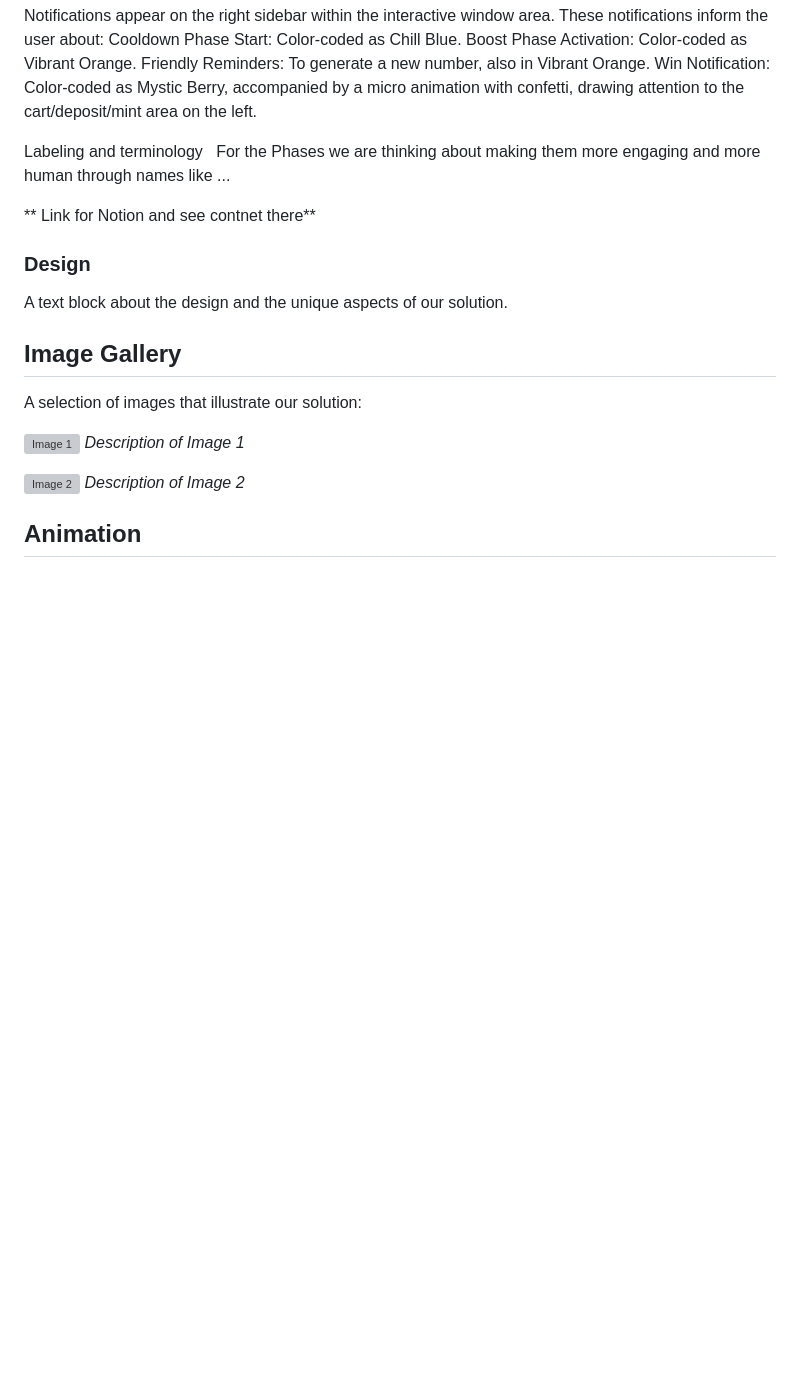
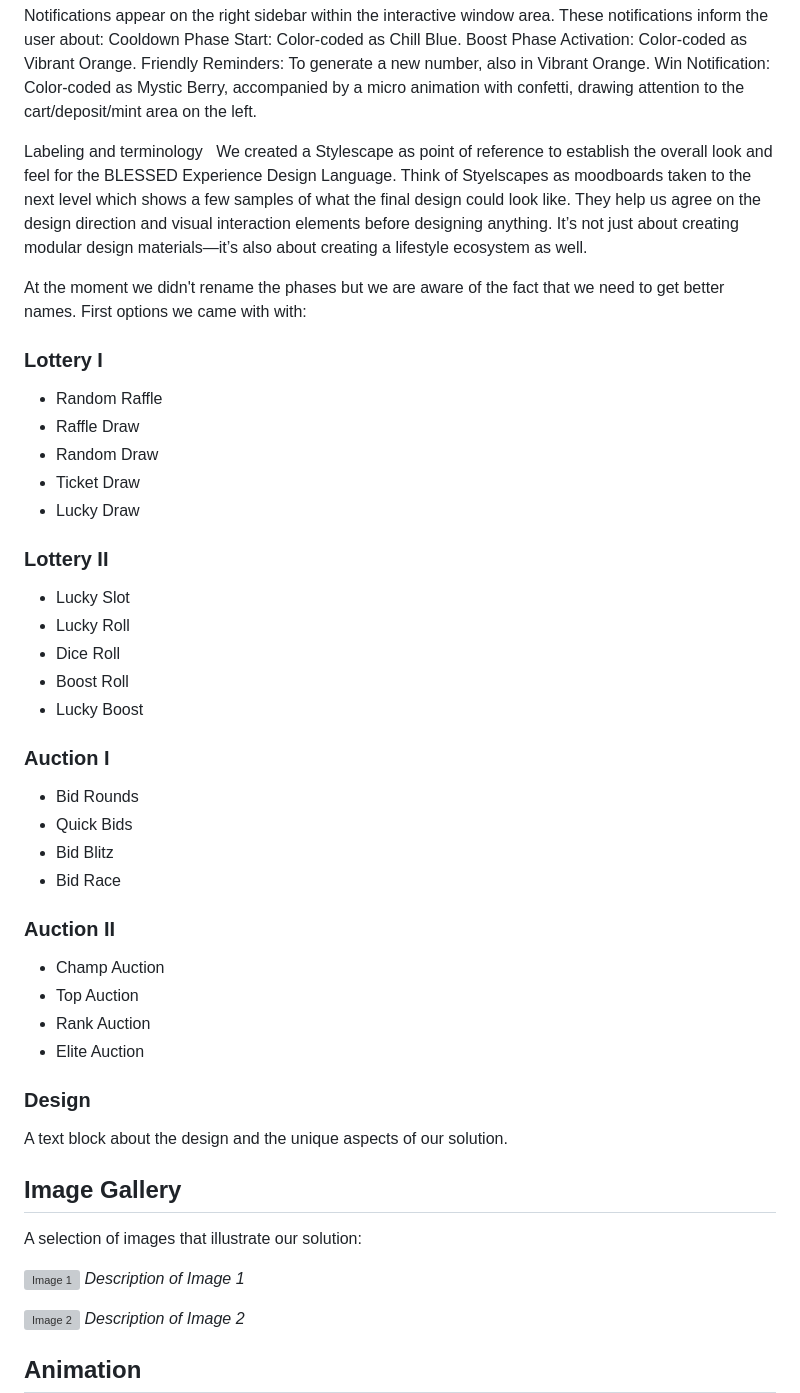
Before and after one commit to BlessedOrg/UX--UI, a Markdown page: README.md, the part around the change printed below. Drawn GitHub-style; blank space fills up the shorter version; grey boxes are pictures that could not be loaded.

```diff
--- a/README.md
+++ b/README.md
@@ -93,9 +97,40 @@ Win Notification: Color-coded as Mystic Berry, accompanied by a micro animation
 
 
 Labeling and terminology
-For the Phases we are thinking about making them more engaging and more human through names like ...
+We created a Stylescape as point of reference to establish the overall look and feel for the BLESSED Experience Design Language. Think of Styelscapes as moodboards taken to the next level which shows a few samples of what the final design could look like. They help us agree on the design direction and visual interaction elements before designing anything. It’s not just about creating modular design materials—it’s also about creating a lifestyle ecosystem as well.
 
-** Link for Notion and see contnet there**
+At the moment we didn't rename the phases but we are aware of the fact that we need to get better names.
+First options we came with with:
+
+### Lottery I
+
+- Random Raffle
+- Raffle Draw
+- Random Draw
+- Ticket Draw
+- Lucky Draw
+
+### Lottery II
+
+- Lucky Slot
+- Lucky Roll
+- Dice Roll
+- Boost Roll
+- Lucky Boost
+
+### Auction I
+
+- Bid Rounds
+- Quick Bids
+- Bid Blitz
+- Bid Race
+
+### Auction II
+
+- Champ Auction
+- Top Auction
+- Rank Auction
+- Elite Auction
 
 ### Design
 
```
Also changed, not shown: other parts of README.md (+15 -11 lines).
